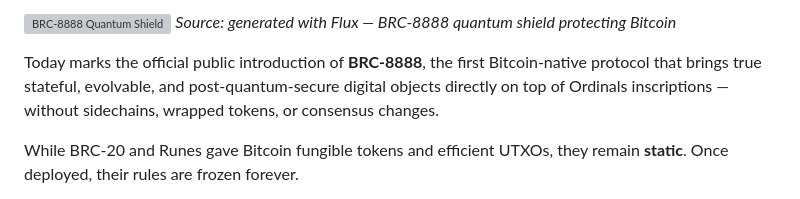
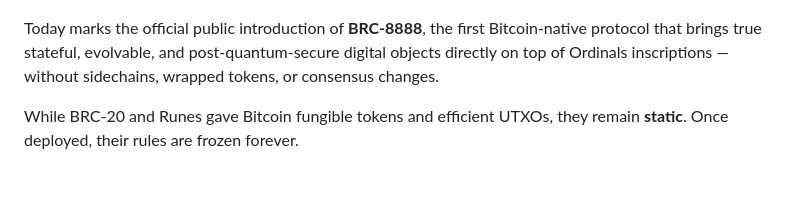
Before and after one commit to NisetaSigosi/brc-8888, a Markdown page: blog/posts/001-what-is-brc-8888.md, the part around one of its changes. Rendered like a GitHub page; grey boxes are pictures that could not be loaded.

```diff
--- a/blog/posts/001-what-is-brc-8888.md
+++ b/blog/posts/001-what-is-brc-8888.md
@@ -1,5 +1,4 @@
 ![BRC-8888 Quantum Shield](https://github.com/NisetaSigosi/brc-8888/blob/main/images/1.webp)
-*Source: generated with Flux — BRC-8888 quantum shield protecting Bitcoin*
 
 Today marks the official public introduction of **BRC-8888**, the first Bitcoin-native protocol that brings true stateful, evolvable, and post-quantum-secure digital objects directly on top of Ordinals inscriptions — without sidechains, wrapped tokens, or consensus changes.
 
```
Also changed, not shown: other parts of blog/posts/001-what-is-brc-8888.md (+1 -1 lines).
